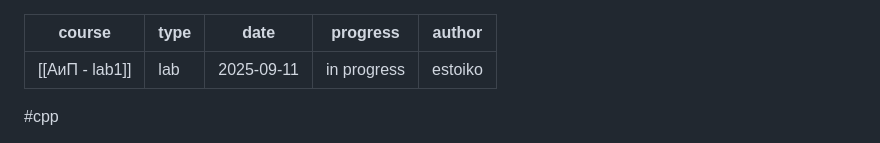
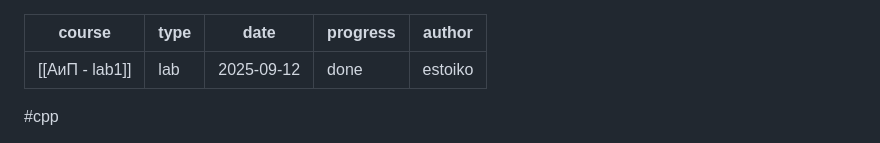
Before and after one commit to estoiko/polytech, a Markdown page: AP/АиП - lab1.md, the part around the change. Rendered like a GitHub page.

Commit message:
Update АиП - lab1.md
some changes

```diff
--- a/AP/АиП - lab1.md
+++ b/AP/АиП - lab1.md
@@ -1,8 +1,8 @@
 ---
 course: "[[АиП - lab1]]"
 type: lab
-date: 2025-09-11
-progress: in progress
+date: 2025-09-12
+progress: done
 author: estoiko
 ---
 #cpp
```
